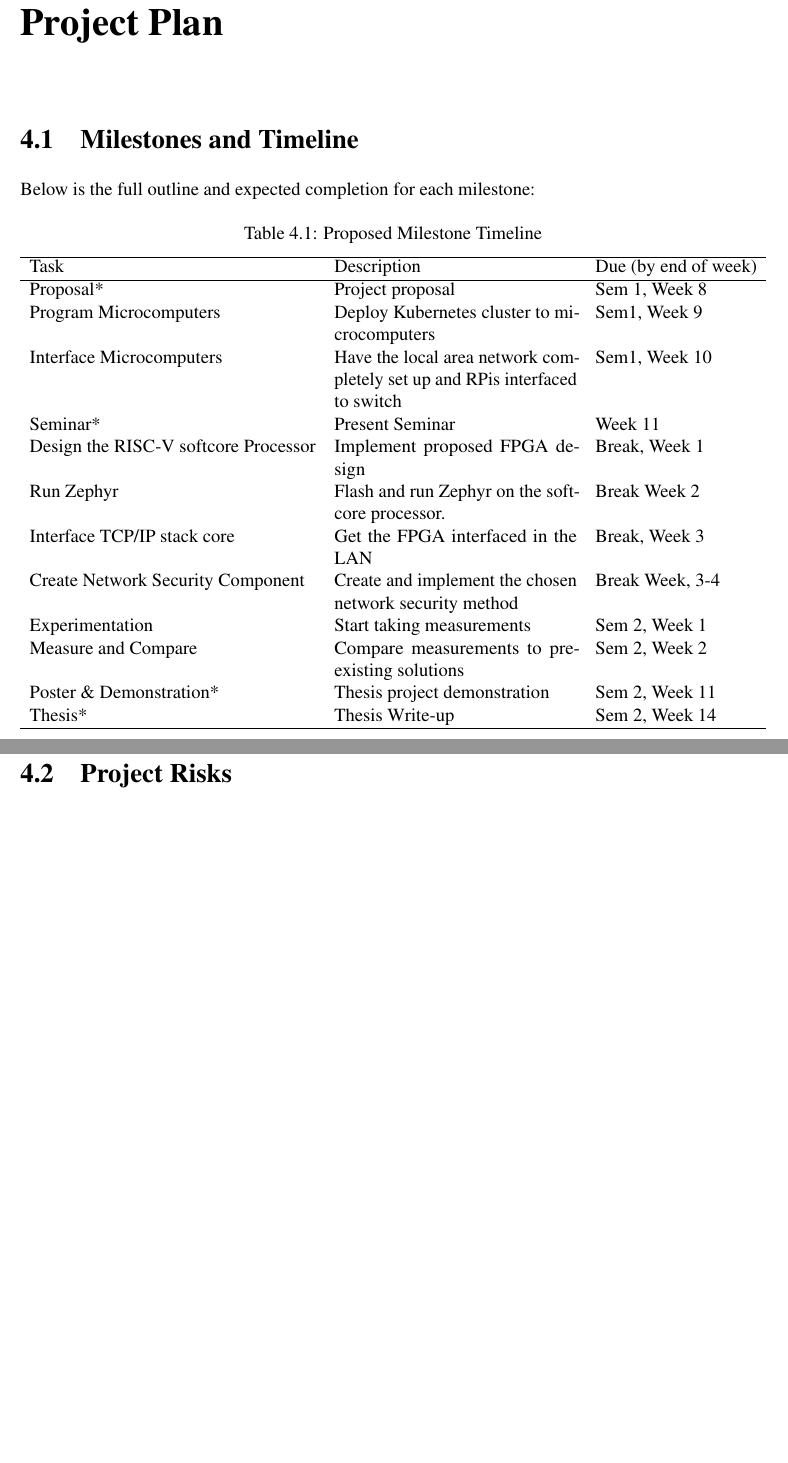
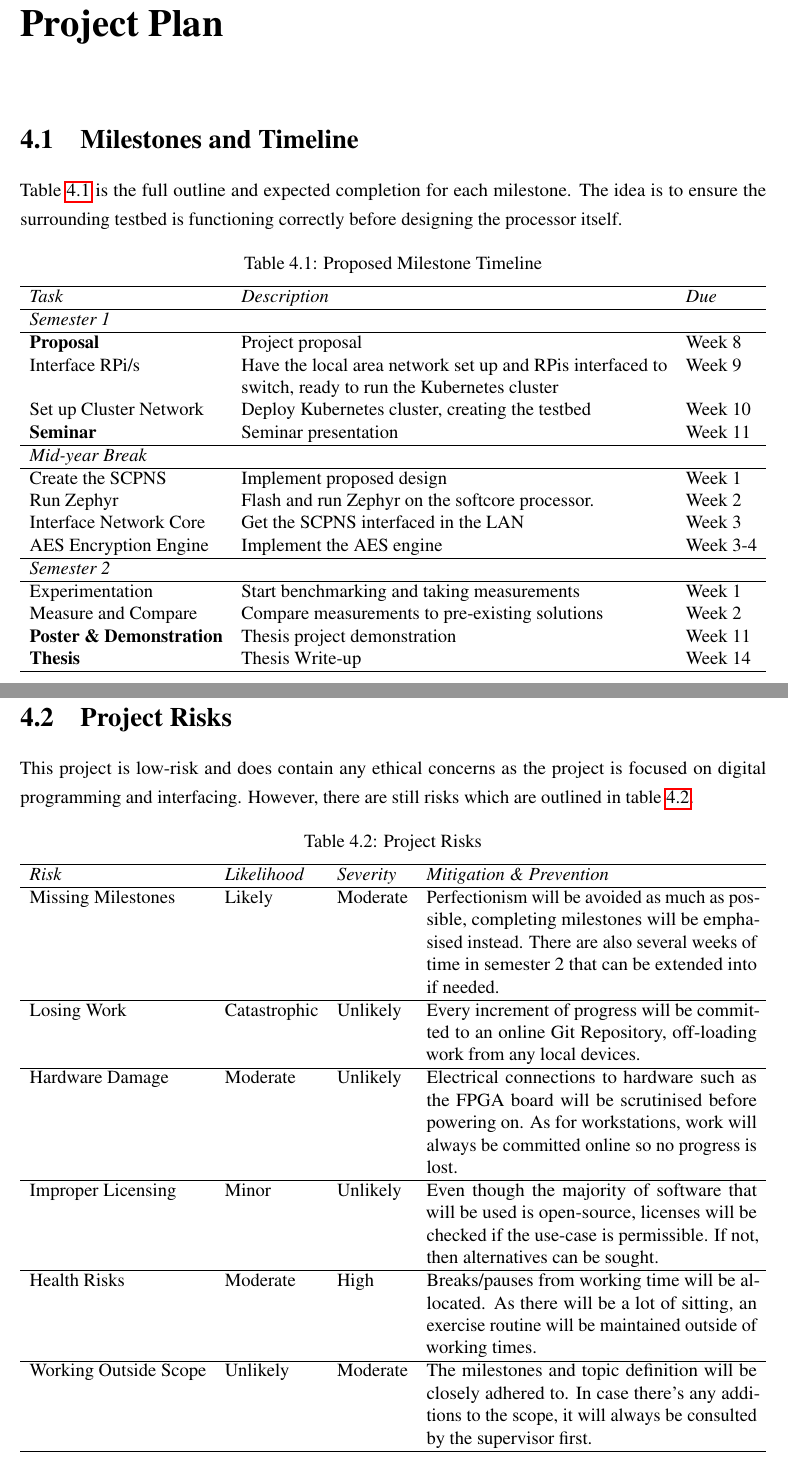
Before and after one commit to lcomino64/Thesis, a LaTeX thesis (Proposal/s4532119_proposal.tex, which reads Proposal/chapter4/project_plan.tex): two parts of pages 11 and 12 of 14, joined at a grey line, cut so that both start at the same text, the shorter picture padded with empty space. Compiled offline with pdfLaTeX; a LaTeX package or settings file that is missing is left out.

Commit message:
9th march

```diff
--- a/Proposal/chapter4/project_plan.tex
+++ b/Proposal/chapter4/project_plan.tex
@@ -2,29 +2,60 @@
 \label{Chap:Project Outline}
 
 \section{Milestones and Timeline}
-Below is the full outline and expected completion for each milestone:
+Table \ref{table:Milestones} is the full outline and expected completion for each milestone. The idea is to ensure the surrounding testbed is functioning correctly before designing the processor itself.
 \begin{table}[hbt!]
-    \centering%
+    \centering
         \caption{Proposed Milestone Timeline}\label{table:Milestones}
         \begin{tabularx}{\textwidth}{ lXll }
             \hline
-            Task & Description & Due (by end of week) \\
+            \textit{Task} & \textit{Description} & \textit{Due} \\
             \hline
-            Proposal* & Project proposal & Sem 1, Week 8 \\
-            Program Microcomputers & Deploy Kubernetes cluster to microcomputers & Sem1, Week 9 \\
-            Interface Microcomputers & Have the local area network completely set up and RPis interfaced to switch & Sem1, Week 10 \\
-            Seminar* & Present Seminar & Week 11 \\
-            Design the RISC-V softcore Processor & Implement proposed FPGA design & Break, Week 1 \\
-            Run Zephyr & Flash and run Zephyr on the softcore processor. & Break Week 2 \\
-            Interface TCP/IP stack core & Get the FPGA interfaced in the LAN  & Break, Week 3 \\
-            Create Network Security Component & Create and implement the chosen network security method & Break Week, 3-4 \\
-            Experimentation & Start taking measurements & Sem 2, Week 1 \\
-            Measure and Compare &  Compare measurements to pre-existing solutions & Sem 2, Week 2 \\
-            Poster \& Demonstration* & Thesis project demonstration & Sem 2, Week 11 \\
-            Thesis* & Thesis Write-up & Sem 2, Week 14 \\
+            \textit{Semester 1} \\
+            \hline
+            \textbf{Proposal} & Project proposal & Week 8 \\
+            Interface RPi/s & Have the local area network set up and RPis interfaced to switch, ready to run the Kubernetes cluster & Week 9 \\
+            Set up Cluster Network & Deploy Kubernetes cluster, creating the testbed & Week 10 \\
+            \textbf{Seminar} & Seminar presentation & Week 11 \\
+            \hline
+            \textit{Mid-year Break} \\
+            \hline
+            Create the SCPNS & Implement proposed design & Week 1 \\
+            Run Zephyr & Flash and run Zephyr on the softcore processor. & Week 2 \\
+            Interface Network Core & Get the SCPNS interfaced in the LAN  & Week 3 \\
+            AES Encryption Engine & Implement the AES engine & Week 3-4 \\
+            \hline
+            \textit{Semester 2} \\
+            \hline
+            Experimentation & Start benchmarking and taking measurements & Week 1 \\
+            Measure and Compare &  Compare measurements to pre-existing solutions & Week 2 \\
+            \textbf{Poster \& Demonstration} & Thesis project demonstration & Week 11 \\
+            \textbf{Thesis} & Thesis Write-up & Week 14 \\
             \hline
             \end{tabularx}
     \end{table}
 
 \clearpage
 \section{Project Risks}
+This project is low-risk and does contain any ethical concerns as the project is focused on digital programming and interfacing. However, there are still risks which are outlined in table \ref{table:Project Risks}.
+
+\begin{table}[hbt!]
+    \centering
+        \caption{Project Risks}\label{table:Project Risks}
+        \begin{tabularx}{\textwidth}{ lllX }
+            \hline
+            \textit{Risk} & \textit{Likelihood} & \textit{Severity} & \textit{Mitigation \& Prevention} \\
+            \hline
+            Missing Milestones & Likely & Moderate & Perfectionism will be avoided as much as possible, completing milestones will be emphasised instead. There are also several weeks of time in semester 2 that can be extended into if needed. \\
+            \hline
+            Losing Work & Catastrophic & Unlikely & Every increment of progress will be committed to an online Git Repository, off-loading work from any local devices. \\
+            \hline
+            Hardware Damage & Moderate & Unlikely & Electrical connections to hardware such as the FPGA board will be scrutinised before powering on. As for workstations, work will always be committed online so no progress is lost. \\
+            \hline
+            Improper Licensing & Minor & Unlikely & Even though the majority of software that will be used is open-source, licenses will be checked if the use-case is permissible. If not, then alternatives can be sought. \\
+            \hline
+            Health Risks & Moderate & High & Breaks/pauses from working time will be allocated. As there will be a lot of sitting, an exercise routine will be maintained outside of working times. \\
+            \hline
+            Working Outside Scope & Unlikely & Moderate & The milestones and topic definition will be closely adhered to. In case there's any additions to the scope, it will always be consulted by the supervisor first. \\
+            \hline
+        \end{tabularx}
+    \end{table}
--- a/Proposal/s4532119_proposal.tex
+++ b/Proposal/s4532119_proposal.tex
@@ -1,7 +1,10 @@
-\documentclass[final]{uqthesis}
+\documentclass[instructions]{uqthesis}
 \input{LaTexPackages.tex}
+
+% Remove chapter headings and extra spacing
 \titleformat{\chapter}[display]
-  {\normalfont\bfseries}{}{0pt}{\huge}
+  {\normalfont\bfseries}{}{0pt}{\Huge}
+  \titlespacing*{\chapter}{0pt}{-50pt}{40pt}
 
 \begin{document}
 
```
Also changed, not shown: Proposal/Chapter1/Introduction.tex (+5 -4 lines), Proposal/chapter2/background.tex (+1 -1 lines), Proposal/chapter3/literature_review.tex (+1 -1 lines), Thesis_Vault/Microk8s kubectl Management Commands.md (added, +45 -0 lines), Thesis_Vault/Proposal Feedback.md (+1 -0 lines), Thesis_Vault/Seminar Notes.md (added, +20 -0 lines), Proposal/s4532119_proposal.pdf, Thesis_Vault/Pasted image 20240401142642.png (deleted), Proposal/s4532119_proposal.tex (1 more changed lines), 7 other files.
